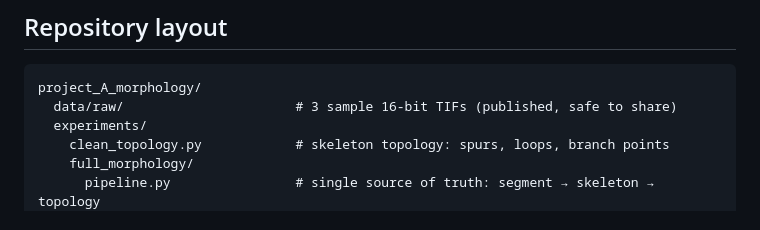
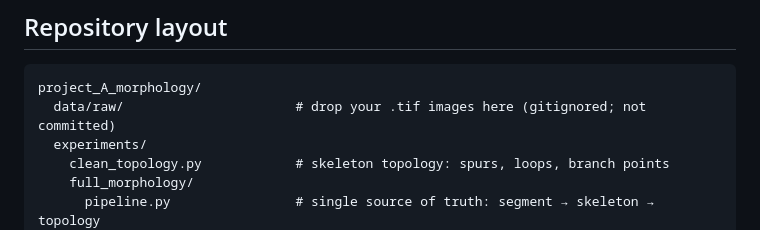
Before and after one commit to sgaofen/choroid-microglia, a Markdown page: README.md, the part around the change. Rendered like a GitHub page.

Commit message:
README: clarify data/raw is gitignored (drop your own images there)
Co-Authored-By: Claude Opus 4.7 <noreply@anthropic.com>

````diff
--- a/README.md
+++ b/README.md
@@ -95,7 +95,7 @@ proxy, not a true diameter.
 
 ```
 project_A_morphology/
-  data/raw/                      # 3 sample 16-bit TIFs (published, safe to share)
+  data/raw/                      # drop your .tif images here (gitignored; not committed)
   experiments/
     clean_topology.py            # skeleton topology: spurs, loops, branch points
     full_morphology/
````
